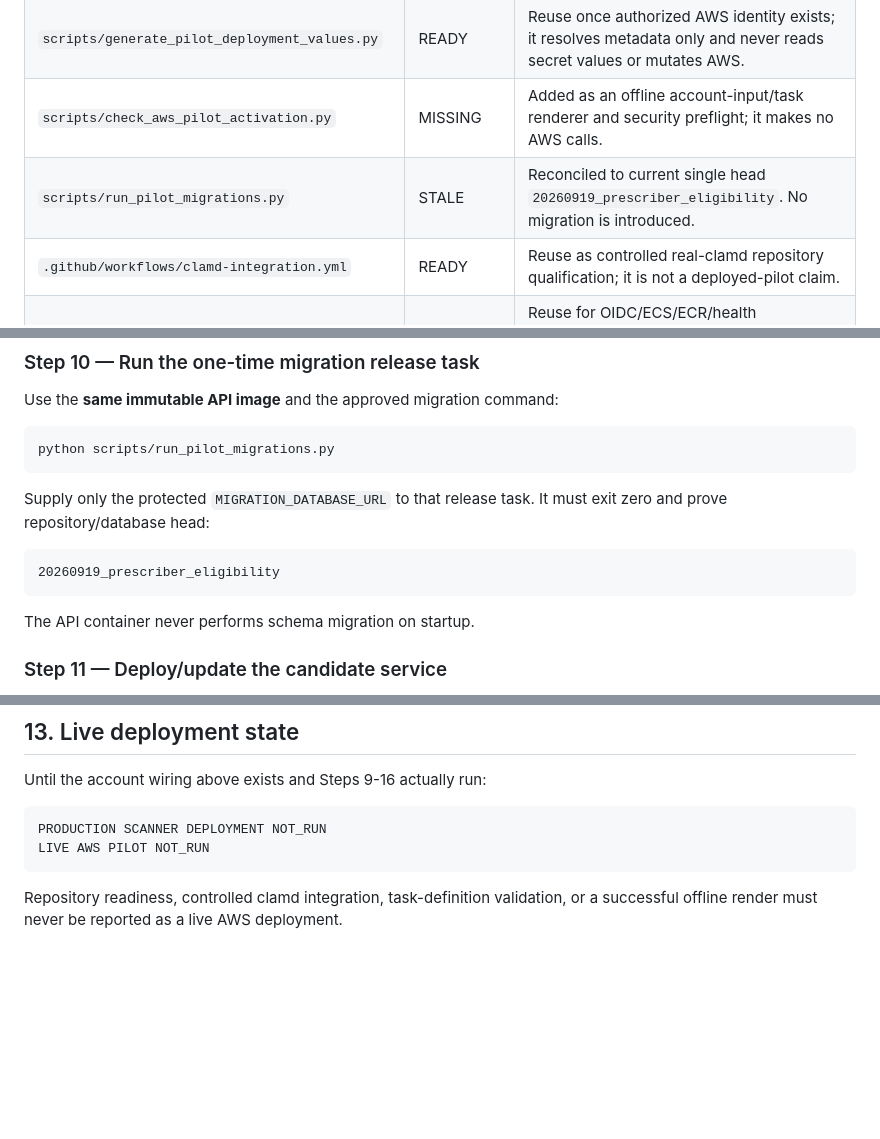
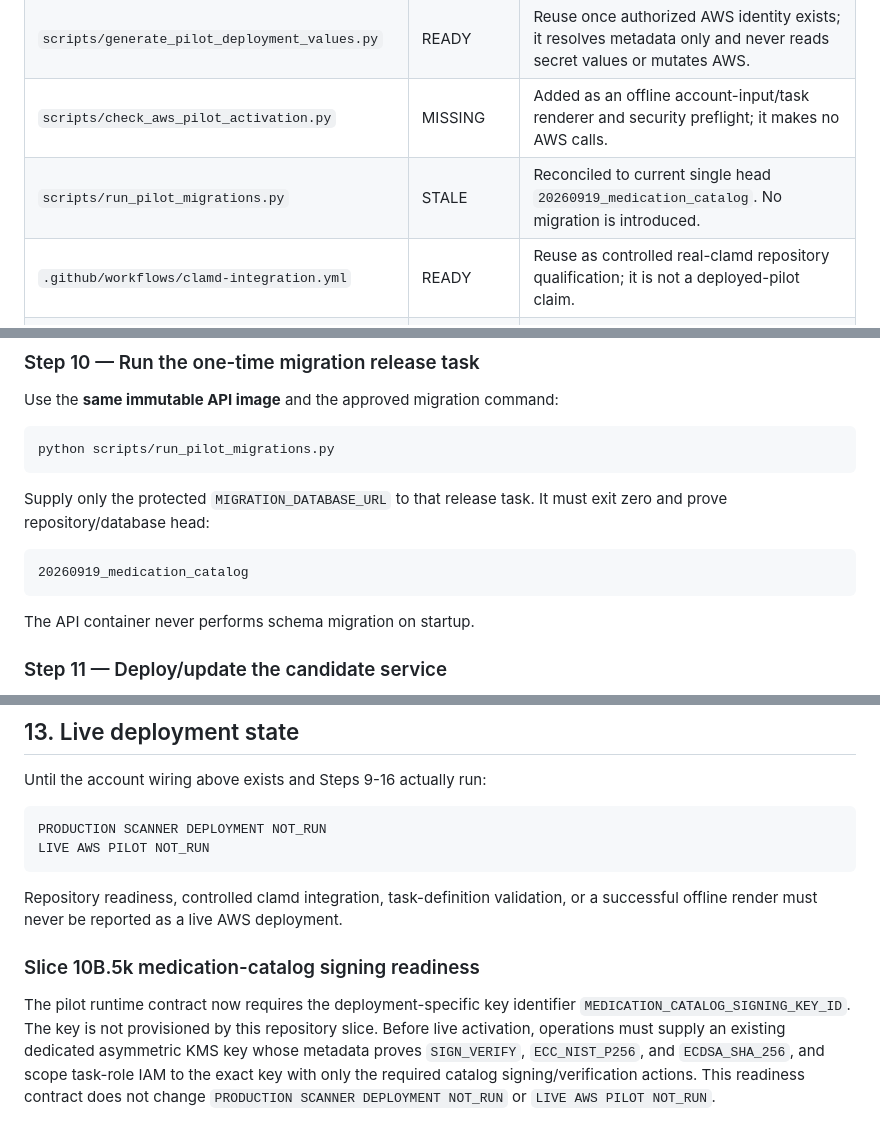
Before and after one commit to sohamsadegaonkar/Nexa_Care, a Markdown page: docs/runbooks/AWS_PILOT_ACTIVATION_READINESS.md, 3 parts joined by grey strips. Rendered like a GitHub page; blank space fills up the shorter version.

Commit message:
docs(task0): advance AWS pilot catalog readiness

````diff
--- a/docs/runbooks/AWS_PILOT_ACTIVATION_READINESS.md
+++ b/docs/runbooks/AWS_PILOT_ACTIVATION_READINESS.md
@@ -34,7 +34,7 @@ Google Cloud is not part of this plan.
 | `scripts/check_pilot_environment.py` | READY | Reuse for final runtime configuration and optional read-only in-task AWS checks. |
 | `scripts/generate_pilot_deployment_values.py` | READY | Reuse once authorized AWS identity exists; it resolves metadata only and never reads secret values or mutates AWS. |
 | `scripts/check_aws_pilot_activation.py` | MISSING | Added as an offline account-input/task renderer and security preflight; it makes no AWS calls. |
-| `scripts/run_pilot_migrations.py` | STALE | Reconciled to current single head `20260919_prescriber_eligibility`. No migration is introduced. |
+| `scripts/run_pilot_migrations.py` | STALE | Reconciled to current single head `20260919_medication_catalog`. No migration is introduced. |
 | `.github/workflows/clamd-integration.yml` | READY | Reuse as controlled real-clamd repository qualification; it is not a deployed-pilot claim. |
 | `.github/workflows/live-cloud-qualification.yml` | PARTIAL | Reuse for OIDC/ECS/ECR/health verification. It is verification-only and does not deploy or perform the clean/EICAR/outage functional sequence. |
 | `.github/workflows/rollback-runtime-qualification.yml` | STALE | Reconciled to require the post-D6 essential API + clamd rollback pair, both digest-pinned and scanner task-local. |
@@ -385,7 +385,7 @@ Supply only the protected `MIGRATION_DATABASE_URL` to that release task. It
 must exit zero and prove repository/database head:
 
 ```text
-20260919_prescriber_eligibility
+20260919_medication_catalog
 ```
 
 The API container never performs schema migration on startup.
@@ -614,3 +614,15 @@ LIVE AWS PILOT NOT_RUN
 
 Repository readiness, controlled clamd integration, task-definition validation,
 or a successful offline render must never be reported as a live AWS deployment.
+
+
+### Slice 10B.5k medication-catalog signing readiness
+
+The pilot runtime contract now requires the deployment-specific key identifier
+`MEDICATION_CATALOG_SIGNING_KEY_ID`. The key is not provisioned by this
+repository slice. Before live activation, operations must supply an existing
+dedicated asymmetric KMS key whose metadata proves `SIGN_VERIFY`,
+`ECC_NIST_P256`, and `ECDSA_SHA_256`, and scope task-role IAM to the exact key
+with only the required catalog signing/verification actions. This readiness
+contract does not change `PRODUCTION SCANNER DEPLOYMENT NOT_RUN` or
+`LIVE AWS PILOT NOT_RUN`.
````
